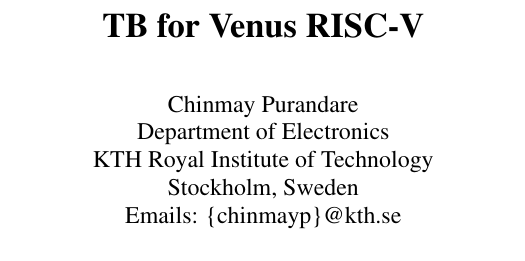
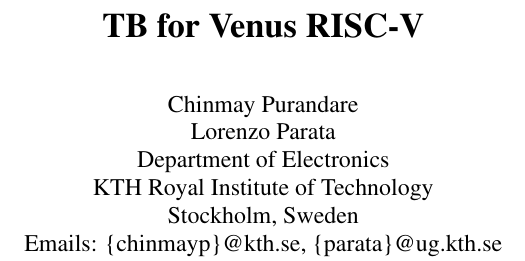
Before and after one commit to talmadage/TB-Sol-for-Venus, a LaTeX document (II2211/paper.tex): part of one column of page 1 of 2, cut so that both start at the same text. Compiled offline with pdfLaTeX.

Commit message:
author added

```diff
--- a/II2211/paper.tex
+++ b/II2211/paper.tex
@@ -18,10 +18,11 @@
 \title{\textbf{TB for Venus RISC-V}\\[0.5em]}
 
 \author{Chinmay Purandare\\
+Lorenzo Parata\\
 Department of Electronics\\
 KTH Royal Institute of Technology\\
 Stockholm, Sweden\\
-Emails: \{chinmayp\}@kth.se}
+Emails: \{chinmayp\}@kth.se, \{parata\}@ug.kth.se}
 
 \date{}
 
```
